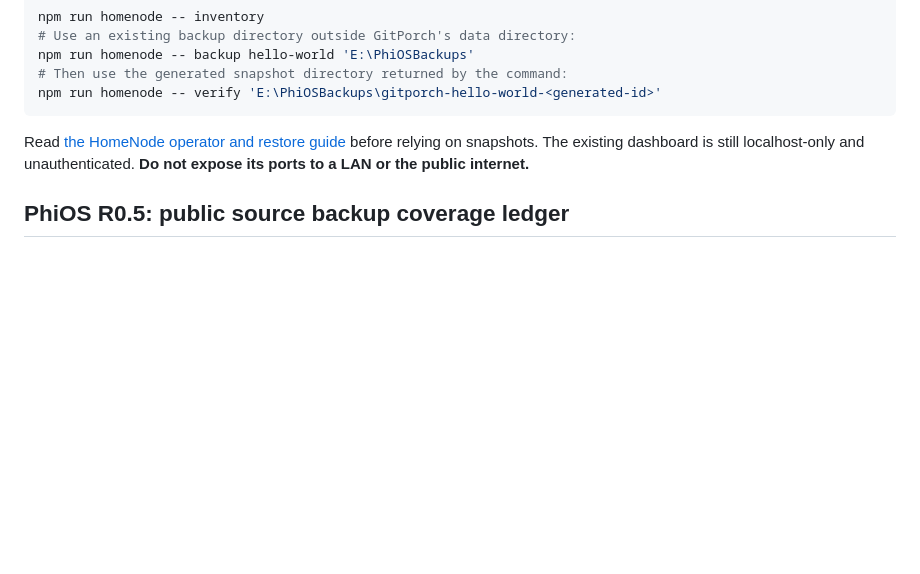
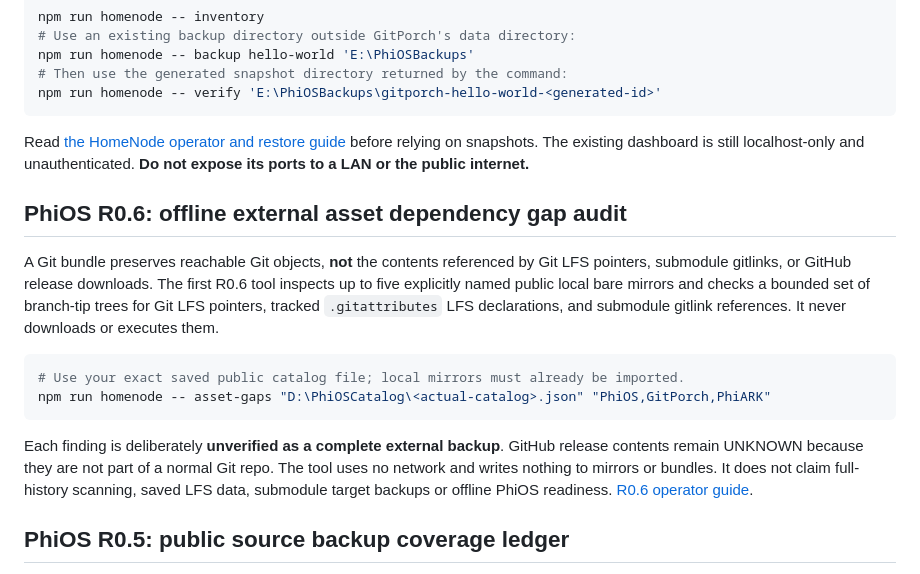
Before and after one commit to MichaelWave369/GitPorch, a Markdown page: README.md, the part around the change. Rendered like a GitHub page; blank space fills up the shorter version.

Commit message:
docs: identify Git LFS, submodule, and release asset backup gaps

````diff
--- a/README.md
+++ b/README.md
@@ -92,6 +92,17 @@ npm run homenode -- verify 'E:\PhiOSBackups\gitporch-hello-world-<generated-id>'
 ```
 
 Read [the HomeNode operator and restore guide](docs/HOMENODE.md) before relying on snapshots. The existing dashboard is still localhost-only and unauthenticated. **Do not expose its ports to a LAN or the public internet.**
+
+## PhiOS R0.6: offline external asset dependency gap audit
+
+A Git bundle preserves reachable Git objects, **not** the contents referenced by Git LFS pointers, submodule gitlinks, or GitHub release downloads. The first R0.6 tool inspects up to five explicitly named public local bare mirrors and checks a bounded set of branch-tip trees for Git LFS pointers, tracked `.gitattributes` LFS declarations, and submodule gitlink references. It never downloads or executes them.
+
+```powershell
+# Use your exact saved public catalog file; local mirrors must already be imported.
+npm run homenode -- asset-gaps "D:\PhiOSCatalog\<actual-catalog>.json" "PhiOS,GitPorch,PhiARK"
+```
+
+Each finding is deliberately **unverified as a complete external backup**. GitHub release contents remain UNKNOWN because they are not part of a normal Git repo. The tool uses no network and writes nothing to mirrors or bundles. It does not claim full-history scanning, saved LFS data, submodule target backups or offline PhiOS readiness. [R0.6 operator guide](docs/PHIOS_R06_EXTERNAL_ASSET_GAPS.md).
 
 ## PhiOS R0.5: public source backup coverage ledger
 
````
